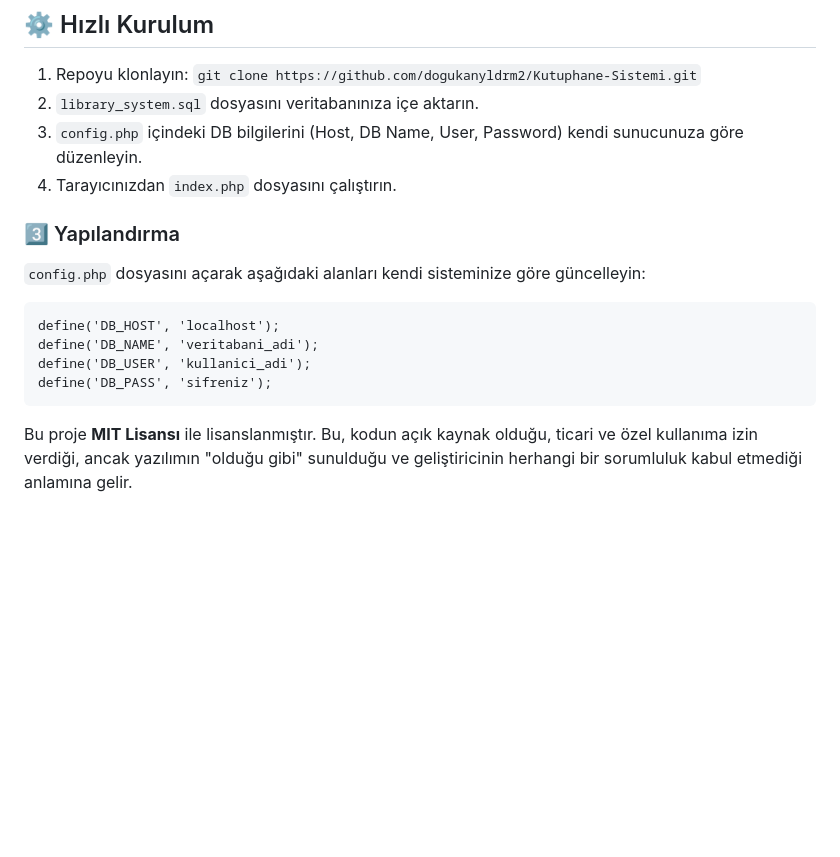
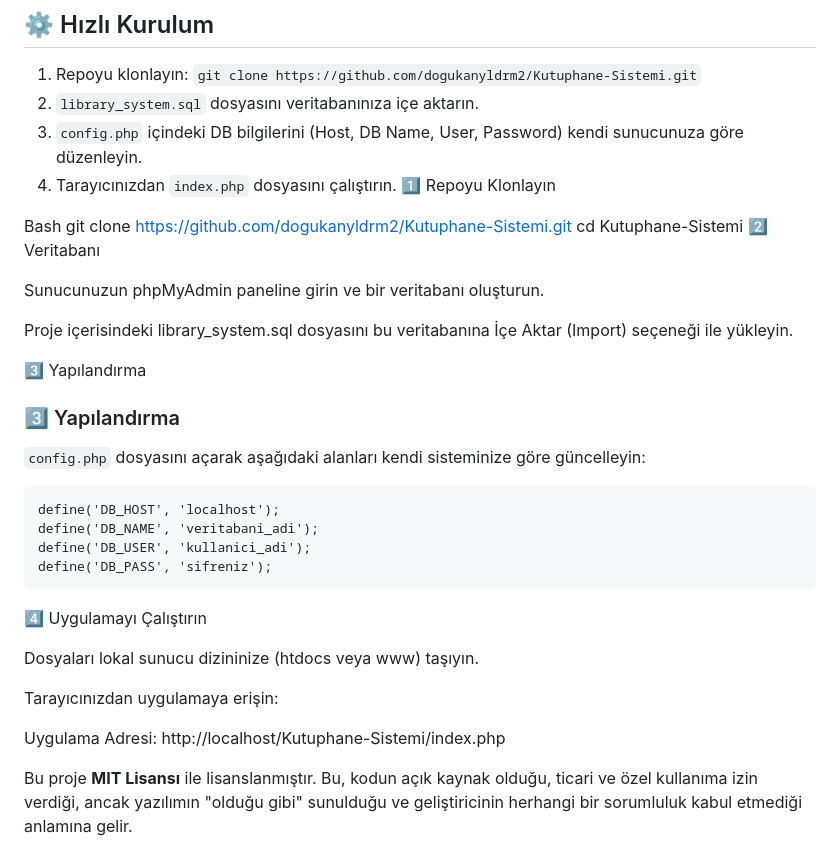
Before and after one commit to dogukanyldrm2/Kutuphane-Sistemi, a Markdown page: README.md, the part around the change. Drawn GitHub-style; blank space fills up the shorter version.

```diff
--- a/README.md
+++ b/README.md
@@ -55,10 +55,20 @@ Sistem, performans ve güvenlik odaklı modern PHP standartları ile geliştiril
 2. `library_system.sql` dosyasını veritabanınıza içe aktarın.
 3. `config.php` içindeki DB bilgilerini (Host, DB Name, User, Password) kendi sunucunuza göre düzenleyin.
 4. Tarayıcınızdan `index.php` dosyasını çalıştırın.
+1️⃣ Repoyu Klonlayın
 
+Bash
+git clone https://github.com/dogukanyldrm2/Kutuphane-Sistemi.git
+cd Kutuphane-Sistemi
+2️⃣ Veritabanı
+
+Sunucunuzun phpMyAdmin paneline girin ve bir veritabanı oluşturun.
+
+Proje içerisindeki library_system.sql dosyasını bu veritabanına İçe Aktar (Import) seçeneği ile yükleyin.
+
+3️⃣ Yapılandırma
 ### 3️⃣ Yapılandırma
 `config.php` dosyasını açarak aşağıdaki alanları kendi sisteminize göre güncelleyin:
-
 <pre>
 define('DB_HOST', 'localhost');
 define('DB_NAME', 'veritabani_adi');
@@ -66,6 +76,13 @@ define('DB_USER', 'kullanici_adi');
 define('DB_PASS', 'sifreniz');
 </pre>
 
+4️⃣ Uygulamayı Çalıştırın
+
+Dosyaları lokal sunucu dizininize (htdocs veya www) taşıyın.
+
+Tarayıcınızdan uygulamaya erişin:
+
+Uygulama Adresi: http://localhost/Kutuphane-Sistemi/index.php
 
 
 Bu proje **MIT Lisansı** ile lisanslanmıştır. Bu, kodun açık kaynak olduğu, ticari ve özel kullanıma izin verdiği, ancak yazılımın "olduğu gibi" sunulduğu ve geliştiricinin herhangi bir sorumluluk kabul etmediği anlamına gelir.
```
